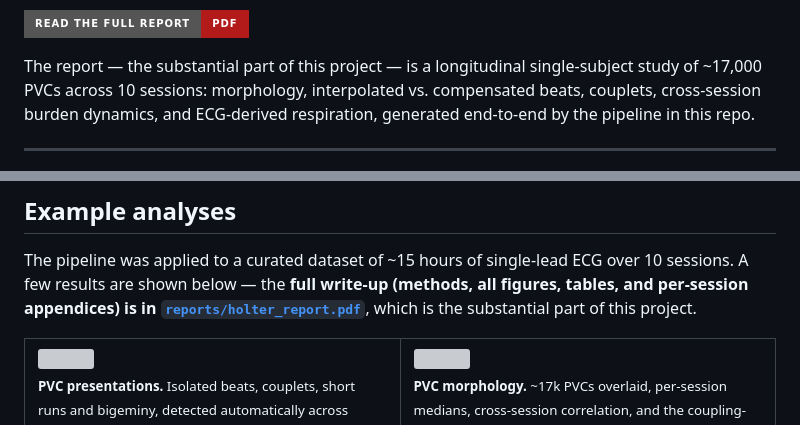
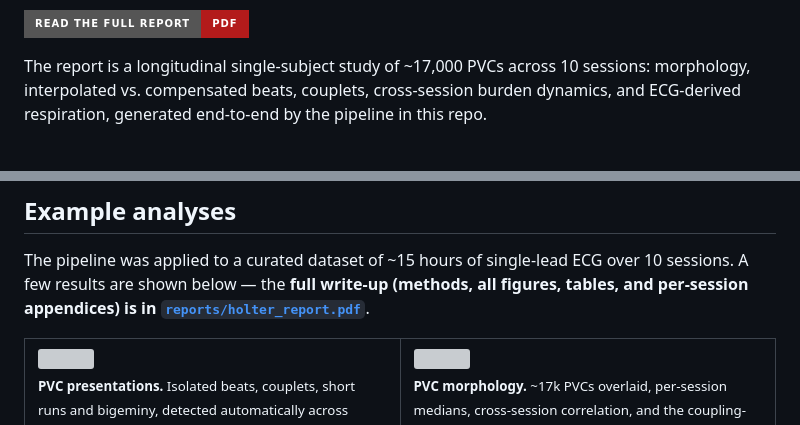
Before and after one commit to mrEg0n/holter-ecg, a Markdown page: README.md, 2 parts joined by grey strips. GitHub-like rendering; badges without logos; grey boxes are pictures that could not be loaded.

Commit message:
docs(readme): drop the repeated 'substantial part of this project'

```diff
--- a/README.md
+++ b/README.md
@@ -24,7 +24,7 @@ noise before analysis.*
 
 [![Read the full report (PDF)](https://img.shields.io/badge/Read%20the%20full%20report-PDF-b31b1b?style=for-the-badge)](reports/holter_report.pdf)
 
-The report — the substantial part of this project — is a longitudinal single-subject study of ~17,000
+The report is a longitudinal single-subject study of ~17,000
 PVCs across 10 sessions: morphology, interpolated vs. compensated beats, couplets, cross-session burden
 dynamics, and ECG-derived respiration, generated end-to-end by the pipeline in this repo.
 
@@ -224,8 +224,7 @@ interpreting that evidence remains the author's.
 
 The pipeline was applied to a curated dataset of ~15 hours of single-lead ECG over 10 sessions. A few
 results are shown below — the **full write-up (methods, all figures, tables, and per-session
-appendices) is in [`reports/holter_report.pdf`](reports/holter_report.pdf)**, which is the substantial
-part of this project.
+appendices) is in [`reports/holter_report.pdf`](reports/holter_report.pdf)**.
 
 <table>
   <tr>
```
